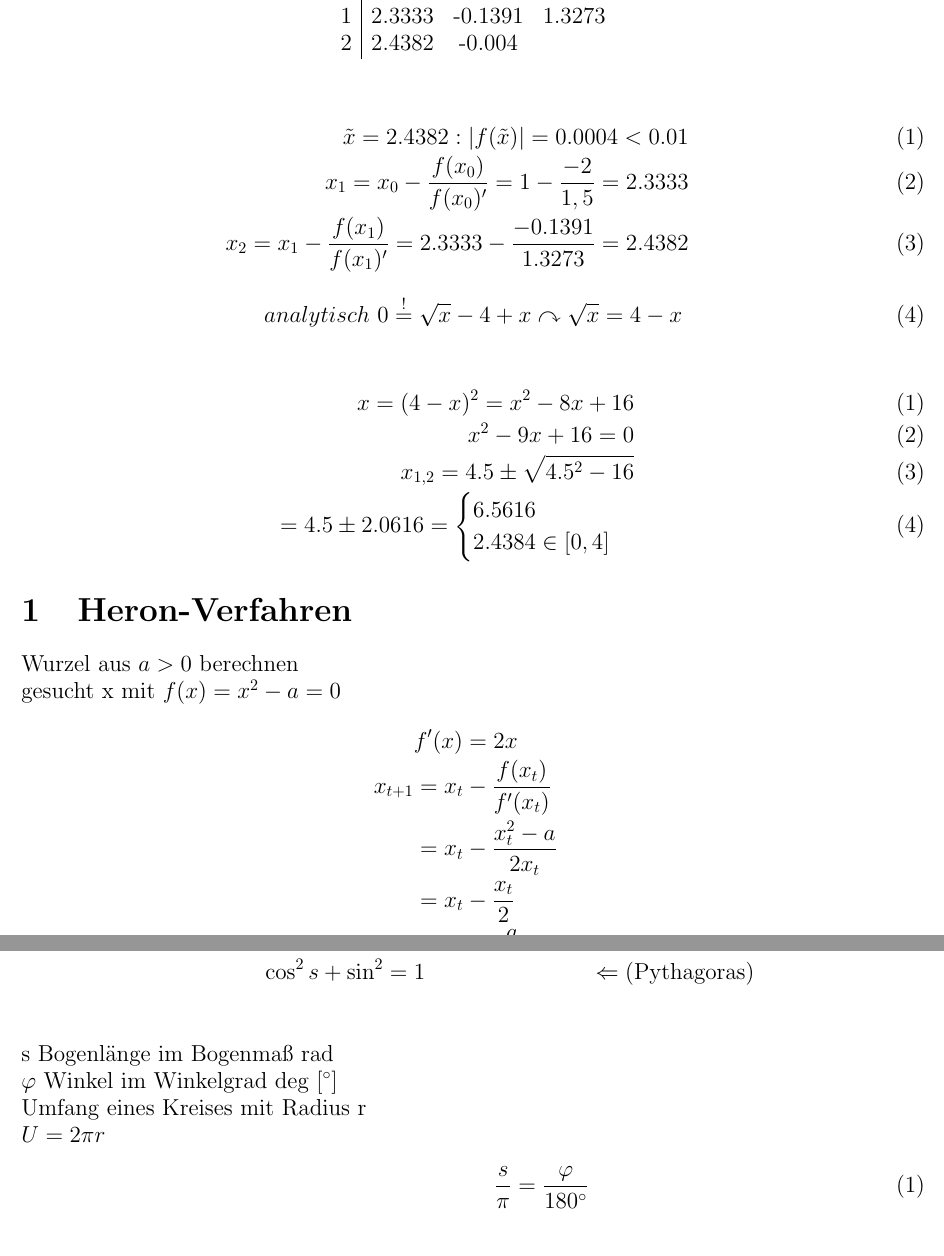
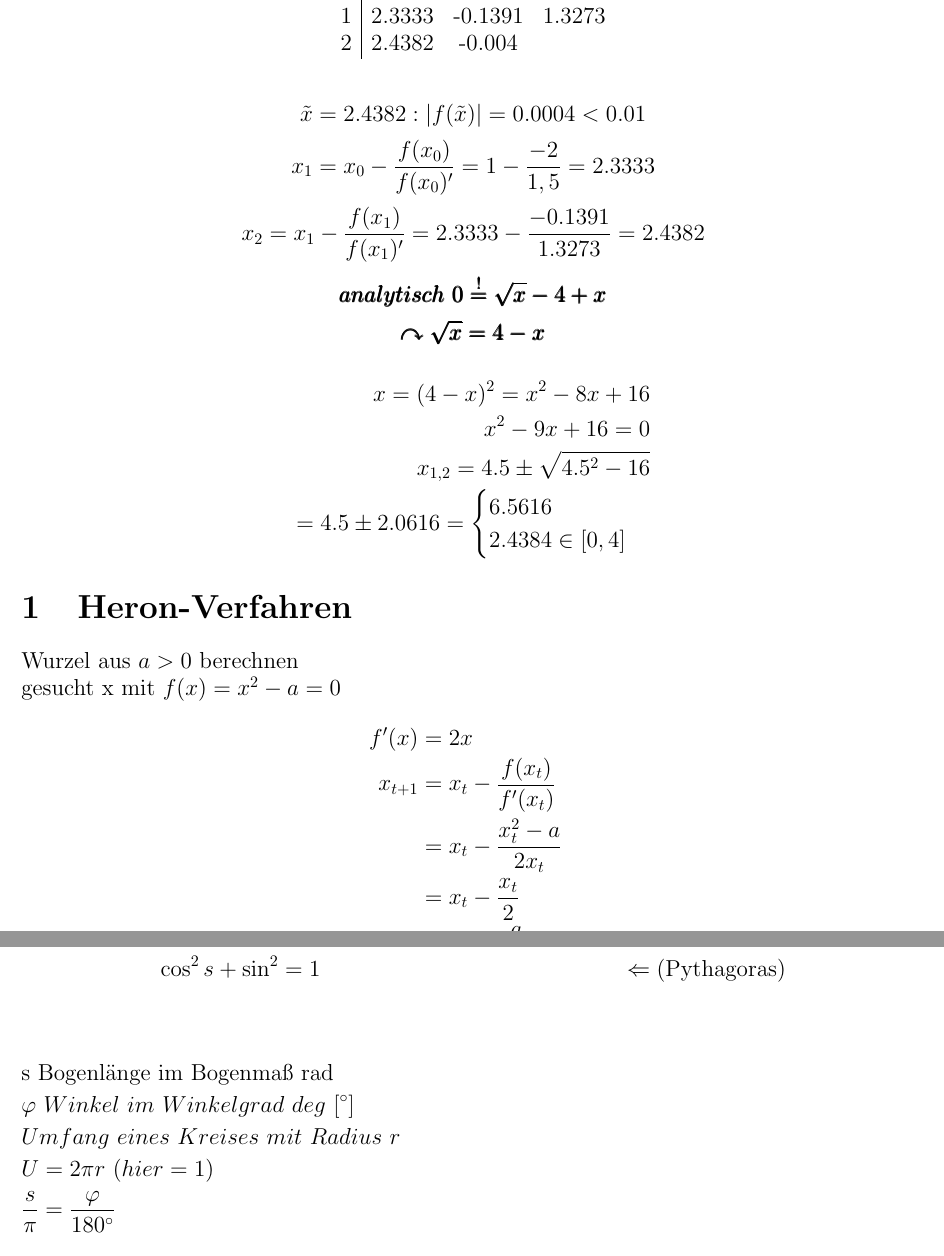
Before and after one commit to Bluemi/Mathe2SoSe16, a LaTeX document (parts/009_Philipp.tex): two parts of pages 1 and 2 of 2, joined at a grey line, cut so that both start at the same text. Compiled offline with pdfLaTeX.

Commit message:
009_Philipp.tex reformatted, circular_function added

```diff
--- a/parts/009_Philipp.tex
+++ b/parts/009_Philipp.tex
@@ -2,8 +2,10 @@
 \usepackage[a4paper,margin=6mm]{geometry}
 \usepackage{amsmath}
 \usepackage{hyperref}
+\usepackage{mathtools}
 \usepackage{xfrac}
 \usepackage{amssymb}
+\usepackage{pgfplots}
 \usepackage[utf8]{inputenc}
 
 \begin{document}
@@ -25,17 +27,13 @@
     		2 & 2.4382 & -0.004 & \\
   		\end{tabular}
 	\end{table}
-	\begin{eqnarray}
-	\tilde{x} = 2.4382 : |f(\tilde{x})|=0.0004 < 0.01 \\
-	x_1=x_0 - \frac{f(x_0)}{f(x_0)'} = 1 - \frac{-2}{1,5} = 2.3333 \\
-	x_2=x_1 - \frac{f(x_1)}{f(x_1)'} = 2.3333 - \frac{-0.1391}{1.3273}	= 2.4382
-	\end{eqnarray}
-	\begin{equation}
-	analytisch \ 0 \stackrel{!}{=} \sqrt{x}-4+x
-	\curvearrowright \sqrt{x} = 4-x
-	\end{equation}
-	\setcounter{equation}{0}
-	\begin{eqnarray}
+	\[\tilde{x} = 2.4382 : |f(\tilde{x})|=0.0004 < 0.01 \]
+	\[x_1=x_0 - \frac{f(x_0)}{f(x_0)'} = 1 - \frac{-2}{1,5} = 2.3333 \]
+	\[x_2=x_1 - \frac{f(x_1)}{f(x_1)'} = 2.3333 - \frac{-0.1391}{1.3273}	= 2.4382
+	\]
+	\[\pmb{analytisch \ 0 \stackrel{!}{=} \sqrt{x}-4+x}\]
+	\[\pmb{\curvearrowright \sqrt{x} = 4-x}\]
+	\begin{align*}
 	x = (4-x)^2=x^2-8x+16 \\
 	x^2 -9x + 16 = 0 \\
 	x_{1,2}=4.5\pm\sqrt{4.5^2-16} \\
@@ -44,13 +42,12 @@
 		6.5616  \\
 		2.4384 \in [0,4]
 	\end{cases}
-	\end{eqnarray}
-	\setcounter{equation}{0}
+	\end{align*}
 	\section{Heron-Verfahren}
 	Wurzel aus \begin{math} a > 0 \end{math} berechnen \\
 	gesucht x mit \begin{math} f(x) = x^2 - a = 0 \end{math}
 	\begin{align*}
-	&f'(x)=2x \\
+	f'(x)&=2x \\
 	x_{t+1}&=x_t-\frac{f(x_t)}{f'(x_t)} \\
 	&=x_t-\frac{x_t^2-a}{2x_t} \\
 	&=x_t-\frac{x_t}{2} \\
@@ -61,15 +58,13 @@
 	\subsection{Kreisgleichung Radius R}
 	\begin{align*}
-		x^2+y^2=r^2 \\
-		hier \ r=1 : x^2+y^2 = 1 \\
-		\cos ^2 s + \sin ^2 = 1 && \Leftarrow \text{(Pythagoras)} \\
+		x^2+y^2&=r^2 \\
+		hier \ r&=1 \ \ : \ \ x^2+y^2 = 1 \\
+		\cos ^2 s + \sin ^2 &= 1 && \Leftarrow \text{(Pythagoras)} \\
 	\end{align*}
-	s Bogenlänge im Bogenmaß rad \\
-	\begin{math} \varphi \end{math} Winkel im Winkelgrad deg \begin{math} [^\circ] \end{math} \\
-	Umfang eines Kreises mit Radius r \\
-	\begin{math}U = 2\pi r\end{math}
-	\begin{eqnarray}
-	\frac{s}{\pi}=\frac{\varphi}{180^\circ} \\
-	\tan s=\frac{sin s}{\cos s} \ \cot s =\frac{1}{\tan s}
-	\end{eqnarray}
-
+	\begin{flalign*}
+		&\text{s Bogenlänge im Bogenmaß rad}&\\
+		&\varphi \ Winkel \ im \ Winkelgrad \ deg \ [^\circ]&\\
+		&Umfang \ eines \ Kreises \ mit \ Radius \ r&\\
+	  	&U = 2\pi r \ (hier = 1)&\\
+	  	&\frac{s}{\pi}=\frac{\varphi}{180^\circ}&\\
+	\end{flalign*}
```
Also changed, not shown: parts/png/circular_function.png (added), parts/009_Philipp.tex (5 more changed lines).
